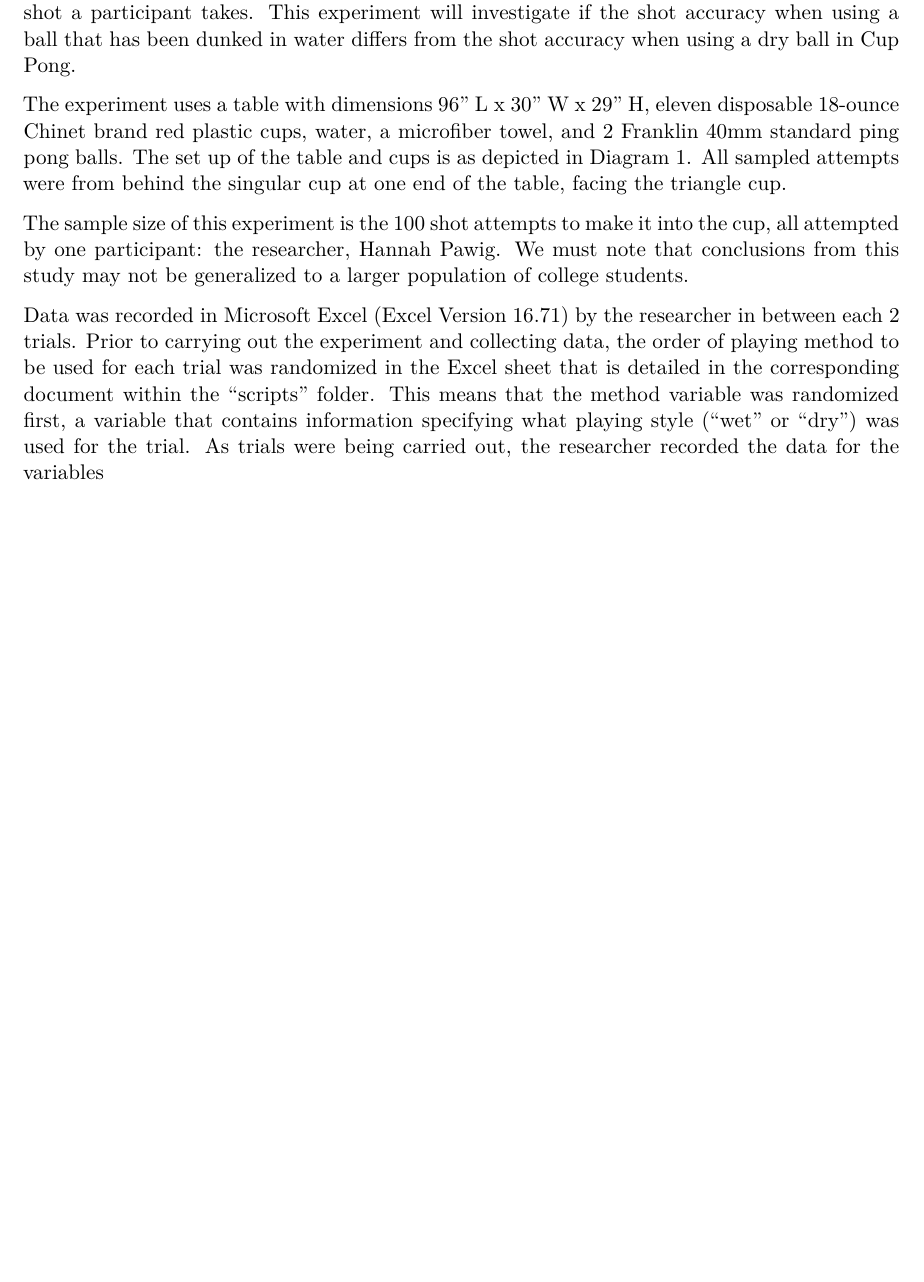
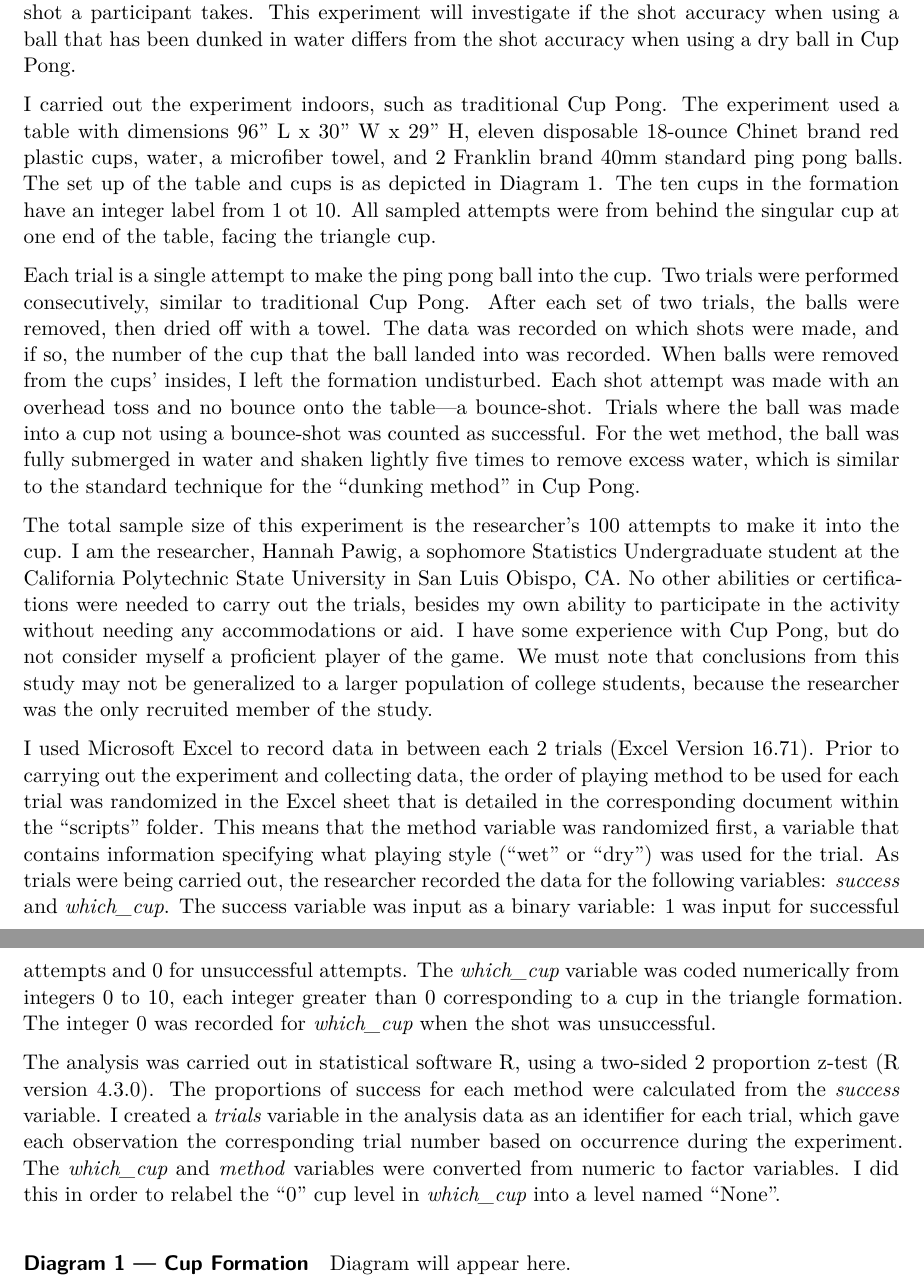
Before and after one commit to hpawig/tech-report, a Quarto document (documents/Technical Report.qmd): part of the page before the commit and two parts of pages 1 and 2 of 2 after it, the two joined at a grey line, cut so that both start at the same text, the shorter picture padded with empty space. Rendered offline with R 4.5, knitr and Pandoc in place of Quarto, then LaTeX, with nearby package versions.

Commit message:
edit + render draft

```diff
--- a/documents/Technical Report.qmd
+++ b/documents/Technical Report.qmd
@@ -10,8 +10,16 @@ editor: visual
 
 To determine if a player's ping pong shot accuracy is affected when dipping the ball in water before their shot into a cup, I will complete trials that simulate a game of Cup Pong, with either a completely dry ball or a method of dunking the ball and shaking excess water off before each shot a participant takes. This experiment will investigate if the shot accuracy when using a ball that has been dunked in water differs from the shot accuracy when using a dry ball in Cup Pong.
 
-The experiment uses a table with dimensions 96" L x 30" W x 29" H, eleven disposable 18-ounce Chinet brand red plastic cups, water, a microfiber towel, and 2 Franklin 40mm standard ping pong balls. The set up of the table and cups is as depicted in Diagram 1. All sampled attempts were from behind the singular cup at one end of the table, facing the triangle cup.
+I carried out the experiment indoors, such as traditional Cup Pong. The experiment used a table with dimensions 96" L x 30" W x 29" H, eleven disposable 18-ounce Chinet brand red plastic cups, water, a microfiber towel, and 2 Franklin brand 40mm standard ping pong balls. The set up of the table and cups is as depicted in Diagram 1. The ten cups in the formation have an integer label from 1 ot 10. All sampled attempts were from behind the singular cup at one end of the table, facing the triangle cup.
 
-The sample size of this experiment is the 100 shot attempts to make it into the cup, all attempted by one participant: the researcher, Hannah Pawig. We must note that conclusions from this study may not be generalized to a larger population of college students.
+Each trial is a single attempt to make the ping pong ball into the cup. Two trials were performed consecutively, similar to traditional Cup Pong. After each set of two trials, the balls were removed, then dried off with a towel. The data was recorded on which shots were made, and if so, the number of the cup that the ball landed into was recorded. When balls were removed from the cups' insides, I left the formation undisturbed. Each shot attempt was made with an overhead toss and no bounce onto the table---a bounce-shot. Trials where the ball was made into a cup not using a bounce-shot was counted as successful. For the wet method, the ball was fully submerged in water and shaken lightly five times to remove excess water, which is similar to the standard technique for the "dunking method" in Cup Pong.
 
-Data was recorded in Microsoft Excel (Excel Version 16.71) by the researcher in between each 2 trials. Prior to carrying out the experiment and collecting data, the order of playing method to be used for each trial was randomized in the Excel sheet that is detailed in the corresponding document within the "scripts" folder. This means that the method variable was randomized first, a variable that contains information specifying what playing style ("wet" or "dry") was used for the trial. As trials were being carried out, the researcher recorded the data for the variables
+The total sample size of this experiment is the researcher's 100 attempts to make it into the cup. I am the researcher, Hannah Pawig, a sophomore Statistics Undergraduate student at the California Polytechnic State University in San Luis Obispo, CA. No other abilities or certifications were needed to carry out the trials, besides my own ability to participate in the activity without needing any accommodations or aid. I have some experience with Cup Pong, but do not consider myself a proficient player of the game. We must note that conclusions from this study may not be generalized to a larger population of college students, because the researcher was the only recruited member of the study.
+
+I used Microsoft Excel to record data in between each 2 trials (Excel Version 16.71). Prior to carrying out the experiment and collecting data, the order of playing method to be used for each trial was randomized in the Excel sheet that is detailed in the corresponding document within the "scripts" folder. This means that the method variable was randomized first, a variable that contains information specifying what playing style ("wet" or "dry") was used for the trial. As trials were being carried out, the researcher recorded the data for the following variables: *success* and *which_cup*. The success variable was input as a binary variable: 1 was input for successful attempts and 0 for unsuccessful attempts. The *which_cup* variable was coded numerically from integers 0 to 10, each integer greater than 0 corresponding to a cup in the triangle formation. The integer 0 was recorded for *which_cup* when the shot was unsuccessful.
+
+The analysis was carried out in statistical software R, using a two-sided 2 proportion z-test (R version 4.3.0). The proportions of success for each method were calculated from the *success* variable. I created a *trials* variable in the analysis data as an identifier for each trial, which gave each observation the corresponding trial number based on occurrence during the experiment. The *which_cup* and *method* variables were converted from numeric to factor variables. I did this in order to relabel the "0" cup level in *which_cup* into a level named "None".
+
+#### Diagram 1 --- Cup Formation
+
+Diagram will appear here.
```
Also changed, not shown: documents/Technical-Report.pdf.
